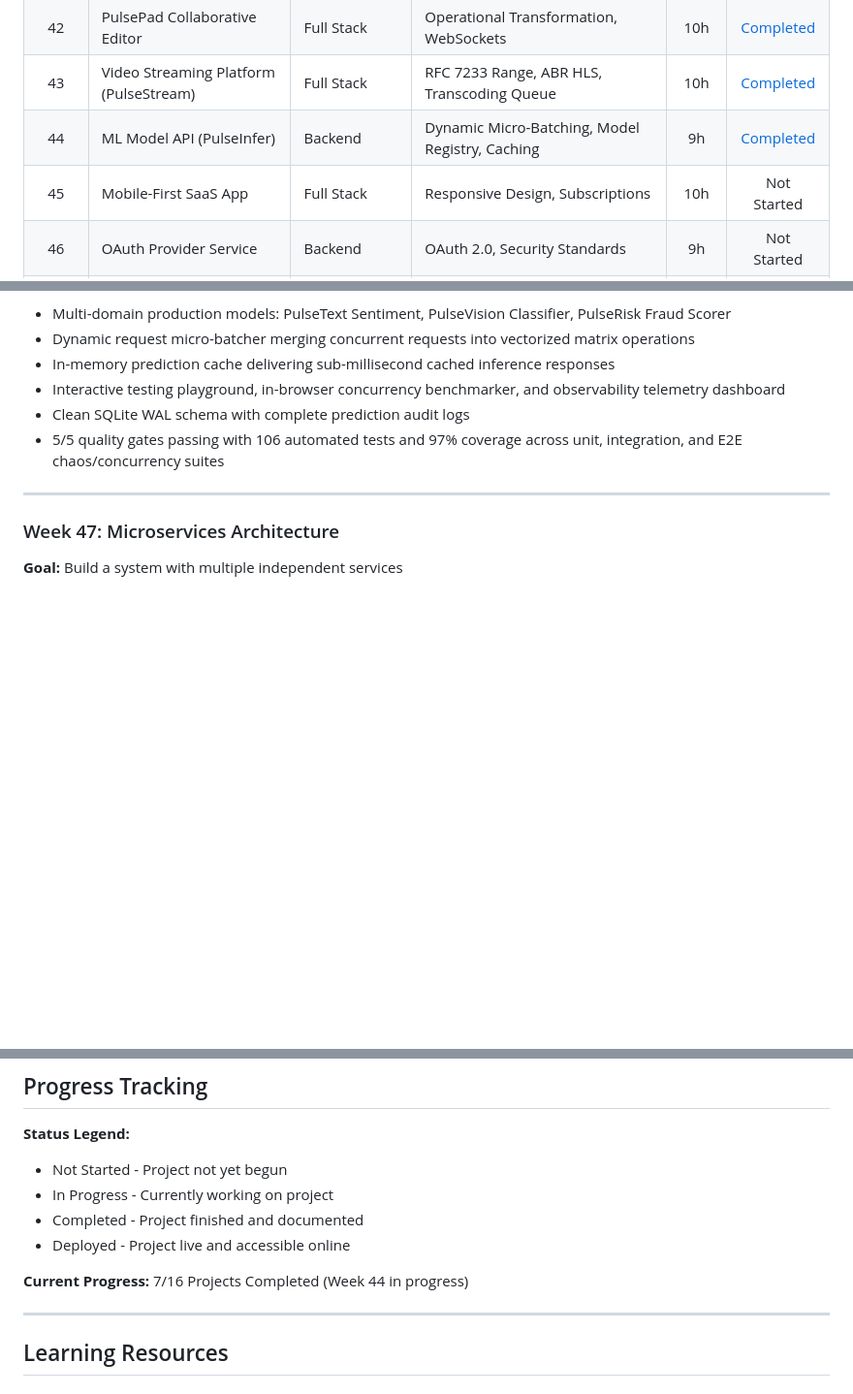
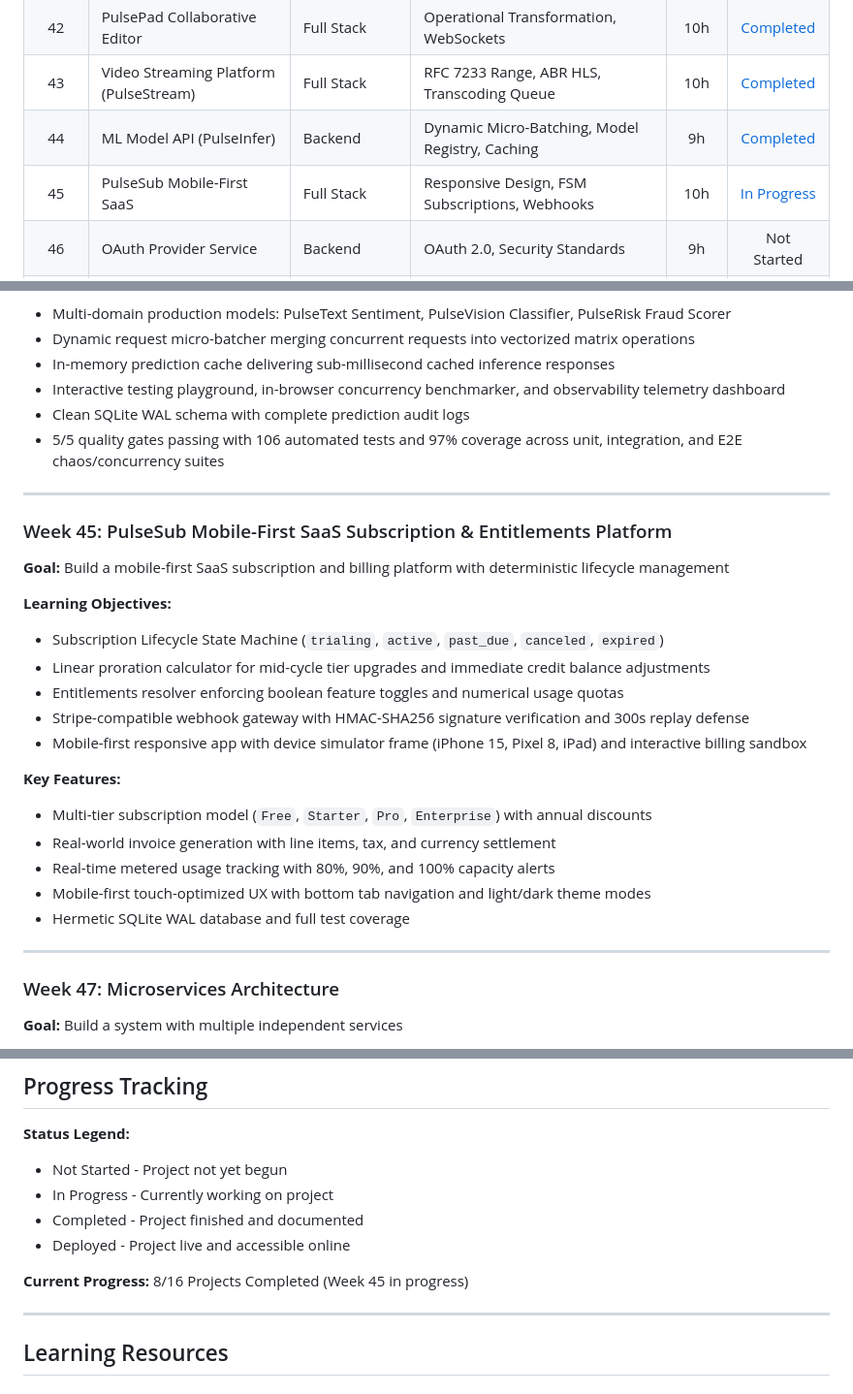
Before and after one commit to pak-pow/PROJECT52-PHASE3, a Markdown page: README.md, 3 parts joined by grey strips. Shown at 97% size. GitHub-like rendering; blank space fills up the shorter version.

Commit message:
docs(phase3): update master curriculum progress and week 45 overview

```diff
--- a/README.md
+++ b/README.md
@@ -37,7 +37,7 @@ Phase 3 is where developers become production-ready. This phase covers DevOps pr
 | 42 | PulsePad Collaborative Editor | Full Stack | Operational Transformation, WebSockets | 10h | [Completed](./week42_collaborative_editor) |
 | 43 | Video Streaming Platform (PulseStream) | Full Stack | RFC 7233 Range, ABR HLS, Transcoding Queue | 10h | [Completed](./week43_video_streaming) |
 | 44 | ML Model API (PulseInfer) | Backend | Dynamic Micro-Batching, Model Registry, Caching | 9h | [Completed](./week44_ml_model_api) |
-| 45 | Mobile-First SaaS App | Full Stack | Responsive Design, Subscriptions | 10h | Not Started |
+| 45 | PulseSub Mobile-First SaaS | Full Stack | Responsive Design, FSM Subscriptions, Webhooks | 10h | [In Progress](./week45_mobile_first_saas) |
 | 46 | OAuth Provider Service | Backend | OAuth 2.0, Security Standards | 9h | Not Started |
 | 47 | Microservices Architecture | Backend + DevOps | Service Communication, Load Balancing | 10h | Not Started |
 | 48 | Full-Featured Blog Platform | Full Stack | SEO, Comments, Tags, Search | 10h | Not Started |
@@ -209,6 +209,25 @@ Phase 3 is where developers become production-ready. This phase covers DevOps pr
 
 ---
 
+### Week 45: PulseSub Mobile-First SaaS Subscription & Entitlements Platform
+**Goal:** Build a mobile-first SaaS subscription and billing platform with deterministic lifecycle management
+
+**Learning Objectives:**
+- Subscription Lifecycle State Machine (`trialing`, `active`, `past_due`, `canceled`, `expired`)
+- Linear proration calculator for mid-cycle tier upgrades and immediate credit balance adjustments
+- Entitlements resolver enforcing boolean feature toggles and numerical usage quotas
+- Stripe-compatible webhook gateway with HMAC-SHA256 signature verification and 300s replay defense
+- Mobile-first responsive app with device simulator frame (iPhone 15, Pixel 8, iPad) and interactive billing sandbox
+
+**Key Features:**
+- Multi-tier subscription model (`Free`, `Starter`, `Pro`, `Enterprise`) with annual discounts
+- Real-world invoice generation with line items, tax, and currency settlement
+- Real-time metered usage tracking with 80%, 90%, and 100% capacity alerts
+- Mobile-first touch-optimized UX with bottom tab navigation and light/dark theme modes
+- Hermetic SQLite WAL database and full test coverage
+
+---
+
 ### Week 47: Microservices Architecture
 **Goal:** Build a system with multiple independent services
 
@@ -310,7 +329,7 @@ PROJECT52-PHASE3/
 - Completed - Project finished and documented
 - Deployed - Project live and accessible online
 
-**Current Progress:** 7/16 Projects Completed (Week 44 in progress)
+**Current Progress:** 8/16 Projects Completed (Week 45 in progress)
 
 ---
 
```
